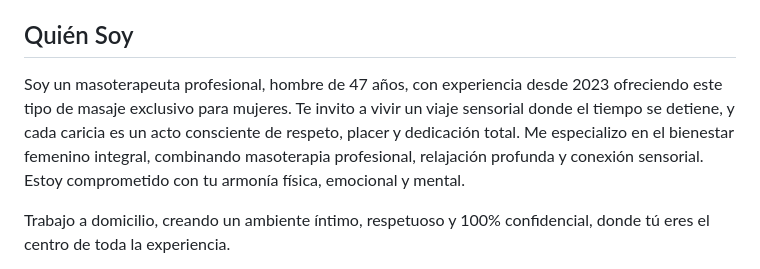
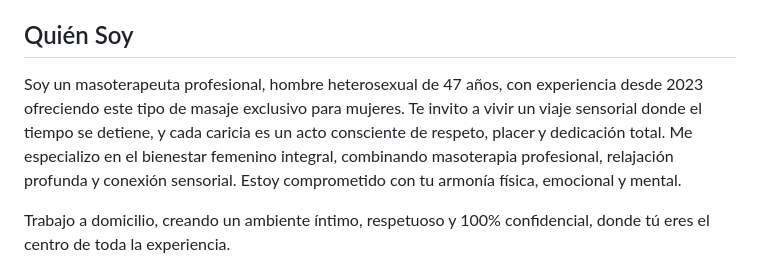
Before and after one commit to placer-privado/placerprivado.cl, a Markdown page: README.md, the part around the change. GitHub-like rendering.

```diff
--- a/README.md
+++ b/README.md
@@ -30,7 +30,7 @@
   <!-- Sección: Quién Soy? -->
   <section class="px-6 py-12 max-w-4xl mx-auto">
     <h2 class="text-3xl text-green-900 font-bold mb-4">Quién Soy</h2>
-    <p>Soy un masoterapeuta profesional, hombre de 47 años, con experiencia desde 2023 ofreciendo este tipo de masaje exclusivo para mujeres.   Te invito a vivir un viaje sensorial donde el tiempo se detiene, y cada caricia es un acto consciente de respeto, placer y dedicación total.   Me especializo en el bienestar femenino integral, combinando masoterapia profesional, relajación profunda y conexión sensorial.
+    <p>Soy un masoterapeuta profesional, hombre heterosexual de 47 años, con experiencia desde 2023 ofreciendo este tipo de masaje exclusivo para mujeres.   Te invito a vivir un viaje sensorial donde el tiempo se detiene, y cada caricia es un acto consciente de respeto, placer y dedicación total.   Me especializo en el bienestar femenino integral, combinando masoterapia profesional, relajación profunda y conexión sensorial.
 Estoy comprometido con tu armonía física, emocional y mental.
 
 Trabajo a domicilio, creando un ambiente íntimo, respetuoso y 100% confidencial, donde tú eres el centro de toda la experiencia.
```
